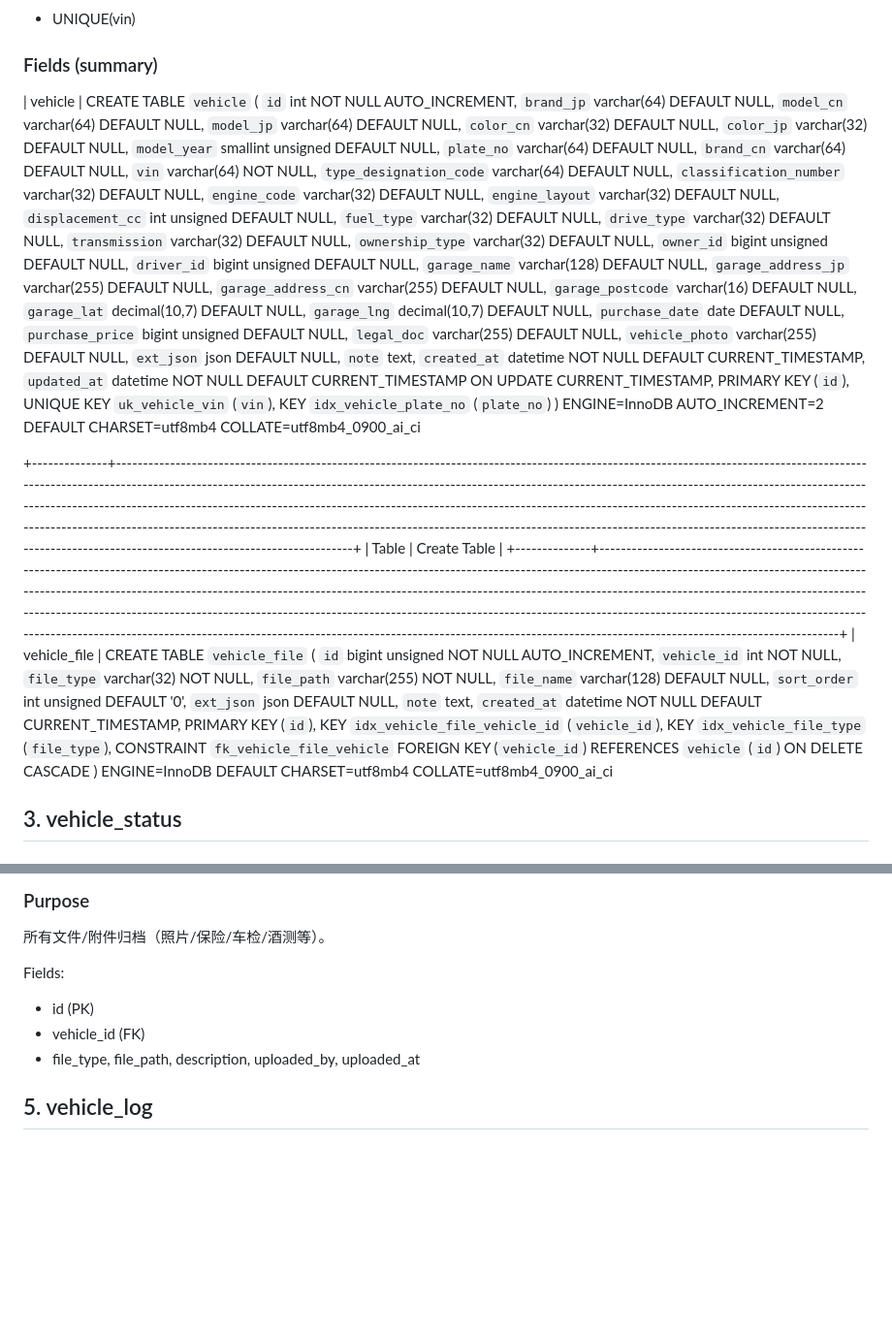
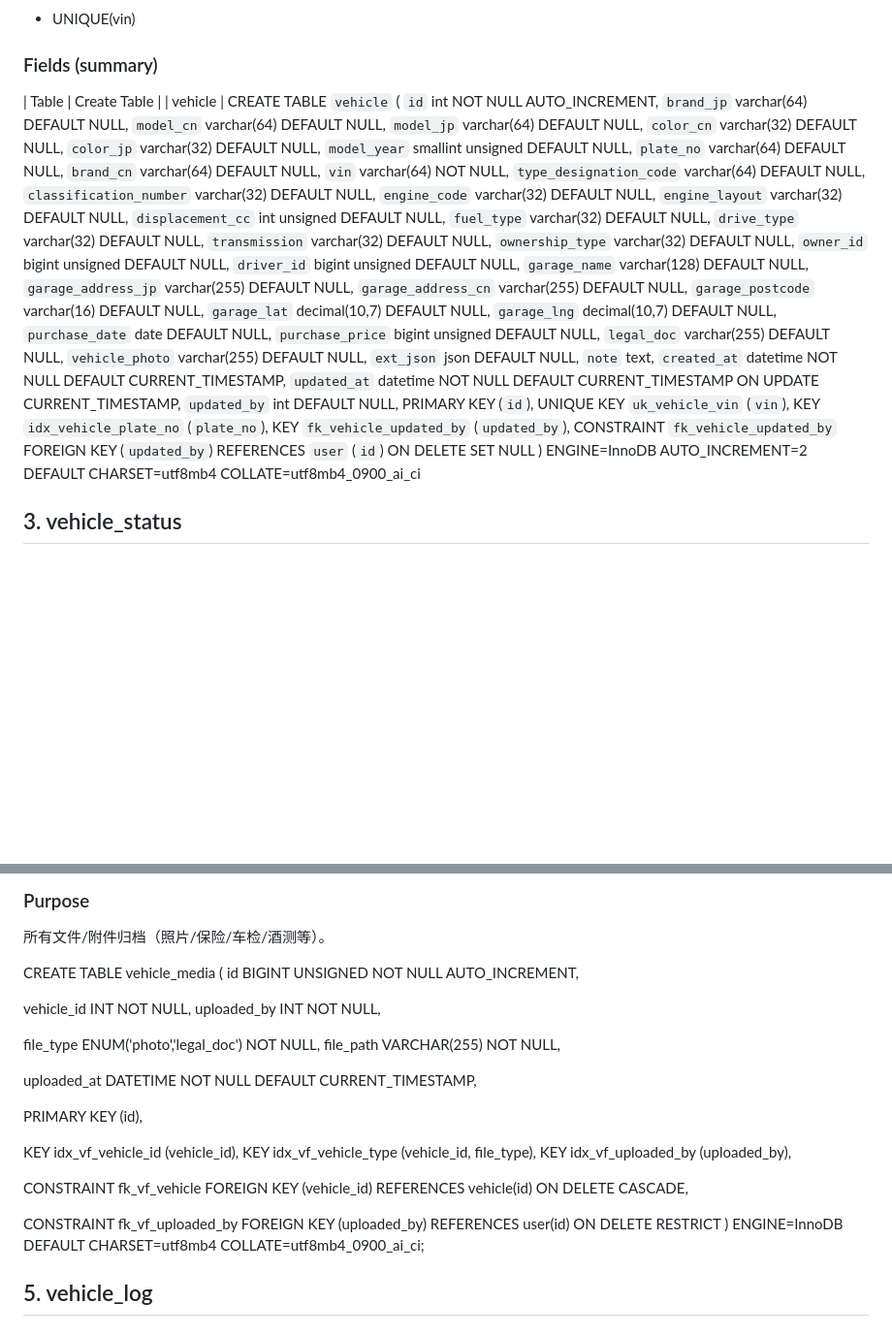
Before and after one commit to Testforever-git/Vehicle_management, a Markdown page: doc/db_schema.md, 2 parts joined by grey strips. Shown: that part at 97% size. Rendered like a GitHub page; blank space fills up the shorter version.

```diff
--- a/doc/db_schema.md
+++ b/doc/db_schema.md
@@ -25,6 +25,7 @@
 - UNIQUE(vin)
 
 ### Fields (summary)
+| Table   | Create Table                                                                                                                                                                                                                                                                                                                                                                                                                                                                                                                                                                                                                                                                                                                                                                                                                                                                                                                                                                                                                                                     |
 | vehicle | CREATE TABLE `vehicle` (
   `id` int NOT NULL AUTO_INCREMENT,
   `brand_jp` varchar(64) DEFAULT NULL,
@@ -61,29 +62,14 @@
   `note` text,
   `created_at` datetime NOT NULL DEFAULT CURRENT_TIMESTAMP,
   `updated_at` datetime NOT NULL DEFAULT CURRENT_TIMESTAMP ON UPDATE CURRENT_TIMESTAMP,
+  `updated_by` int DEFAULT NULL,
   PRIMARY KEY (`id`),
   UNIQUE KEY `uk_vehicle_vin` (`vin`),
-  KEY `idx_vehicle_plate_no` (`plate_no`)
+  KEY `idx_vehicle_plate_no` (`plate_no`),
+  KEY `fk_vehicle_updated_by` (`updated_by`),
+  CONSTRAINT `fk_vehicle_updated_by` FOREIGN KEY (`updated_by`) REFERENCES `user` (`id`) ON DELETE SET NULL
 ) ENGINE=InnoDB AUTO_INCREMENT=2 DEFAULT CHARSET=utf8mb4 COLLATE=utf8mb4_0900_ai_ci
 
-+--------------+--------------------------------------------------------------------------------------------------------------------------------------------------------------------------------------------------------------------------------------------------------------------------------------------------------------------------------------------------------------------------------------------------------------------------------------------------------------------------------------------------------------------------------------------------------------------------------------------------------------------------------------------------------------------------------------------+
-| Table        | Create Table                                                                                                                                                                                                                                                                                                                                                                                                                                                                                                                                                                                                                                                                               |
-+--------------+--------------------------------------------------------------------------------------------------------------------------------------------------------------------------------------------------------------------------------------------------------------------------------------------------------------------------------------------------------------------------------------------------------------------------------------------------------------------------------------------------------------------------------------------------------------------------------------------------------------------------------------------------------------------------------------------+
-| vehicle_file | CREATE TABLE `vehicle_file` (
-  `id` bigint unsigned NOT NULL AUTO_INCREMENT,
-  `vehicle_id` int NOT NULL,
-  `file_type` varchar(32) NOT NULL,
-  `file_path` varchar(255) NOT NULL,
-  `file_name` varchar(128) DEFAULT NULL,
-  `sort_order` int unsigned DEFAULT '0',
-  `ext_json` json DEFAULT NULL,
-  `note` text,
-  `created_at` datetime NOT NULL DEFAULT CURRENT_TIMESTAMP,
-  PRIMARY KEY (`id`),
-  KEY `idx_vehicle_file_vehicle_id` (`vehicle_id`),
-  KEY `idx_vehicle_file_type` (`file_type`),
-  CONSTRAINT `fk_vehicle_file_vehicle` FOREIGN KEY (`vehicle_id`) REFERENCES `vehicle` (`id`) ON DELETE CASCADE
-) ENGINE=InnoDB DEFAULT CHARSET=utf8mb4 COLLATE=utf8mb4_0900_ai_ci
 
 ## 3. vehicle_status
 ### Purpose
@@ -106,10 +92,34 @@
 ### Purpose
 所有文件/附件归档（照片/保险/车检/酒测等）。
 
-Fields:
-- id (PK)
-- vehicle_id (FK)
-- file_type, file_path, description, uploaded_by, uploaded_at
+CREATE TABLE vehicle_media (
+  id BIGINT UNSIGNED NOT NULL AUTO_INCREMENT,
+
+  vehicle_id INT NOT NULL,
+  uploaded_by INT NOT NULL,
+
+  file_type ENUM('photo','legal_doc') NOT NULL,
+  file_path VARCHAR(255) NOT NULL,
+
+  uploaded_at DATETIME NOT NULL DEFAULT CURRENT_TIMESTAMP,
+
+  PRIMARY KEY (id),
+
+  KEY idx_vf_vehicle_id (vehicle_id),
+  KEY idx_vf_vehicle_type (vehicle_id, file_type),
+  KEY idx_vf_uploaded_by (uploaded_by),
+
+  CONSTRAINT fk_vf_vehicle
+    FOREIGN KEY (vehicle_id)
+    REFERENCES vehicle(id)
+    ON DELETE CASCADE,
+
+  CONSTRAINT fk_vf_uploaded_by
+    FOREIGN KEY (uploaded_by)
+    REFERENCES user(id)
+    ON DELETE RESTRICT
+) ENGINE=InnoDB DEFAULT CHARSET=utf8mb4 COLLATE=utf8mb4_0900_ai_ci;
+
 
 ## 5. vehicle_log
 ### Purpose
```
